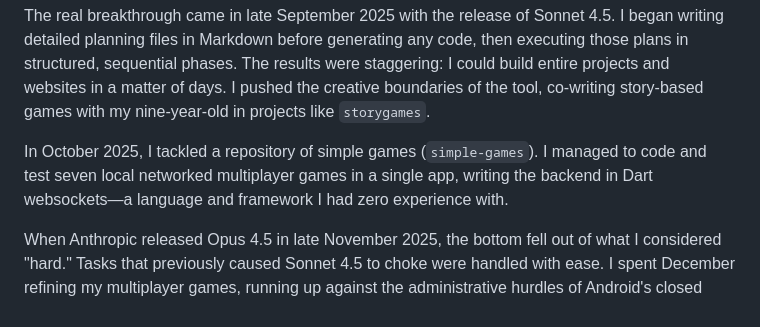
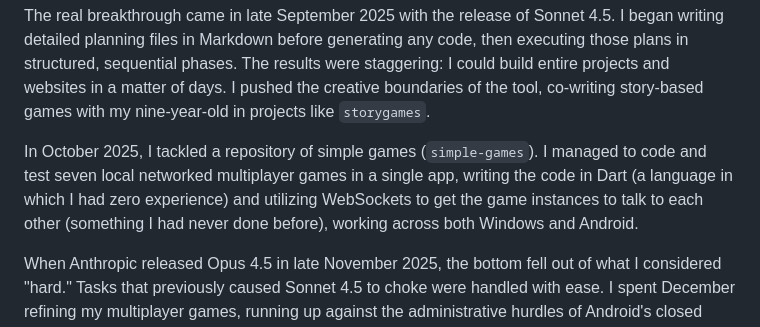
Before and after one commit to cpuchip/scripture-book, a Markdown page: src/chapters/00_preface.md, the part around the change. GitHub-like rendering.

Commit message:
Clarify Dart language and WebSockets separation in Preface

```diff
--- a/src/chapters/00_preface.md
+++ b/src/chapters/00_preface.md
@@ -36,7 +36,7 @@ By June 2025, with the release of Sonnet 4, I began to hit the limits of simple
 
 The real breakthrough came in late September 2025 with the release of Sonnet 4.5. I began writing detailed planning files in Markdown before generating any code, then executing those plans in structured, sequential phases. The results were staggering: I could build entire projects and websites in a matter of days. I pushed the creative boundaries of the tool, co-writing story-based games with my nine-year-old in projects like `storygames`.
 
-In October 2025, I tackled a repository of simple games (`simple-games`). I managed to code and test seven local networked multiplayer games in a single app, writing the backend in Dart websockets—a language and framework I had zero experience with.
+In October 2025, I tackled a repository of simple games (`simple-games`). I managed to code and test seven local networked multiplayer games in a single app, writing the code in Dart (a language in which I had zero experience) and utilizing WebSockets to get the game instances to talk to each other (something I had never done before), working across both Windows and Android.
 
 When Anthropic released Opus 4.5 in late November 2025, the bottom fell out of what I considered "hard." Tasks that previously caused Sonnet 4.5 to choke were handled with ease. I spent December refining my multiplayer games, running up against the administrative hurdles of Android's closed testing requirements rather than the limitations of the code.
 
```
